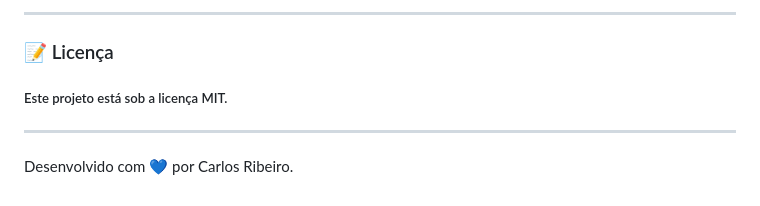
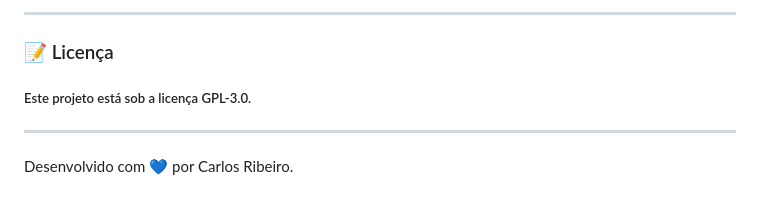
Before and after one commit to IAmCarlosRibeiro/Projeto-Checkin, a Markdown page: README.md, the part around the change printed below. GitHub-like rendering.

```diff
--- a/README.md
+++ b/README.md
@@ -124,7 +125,7 @@ Email: crbrdev@gmail.com
 ---
 
 ### 📝 Licença
-##### Este projeto está sob a licença MIT.
+##### Este projeto está sob a licença GPL-3.0.
 
 ---
 
```
Also changed, not shown: other parts of README.md (+1 -0 lines).
